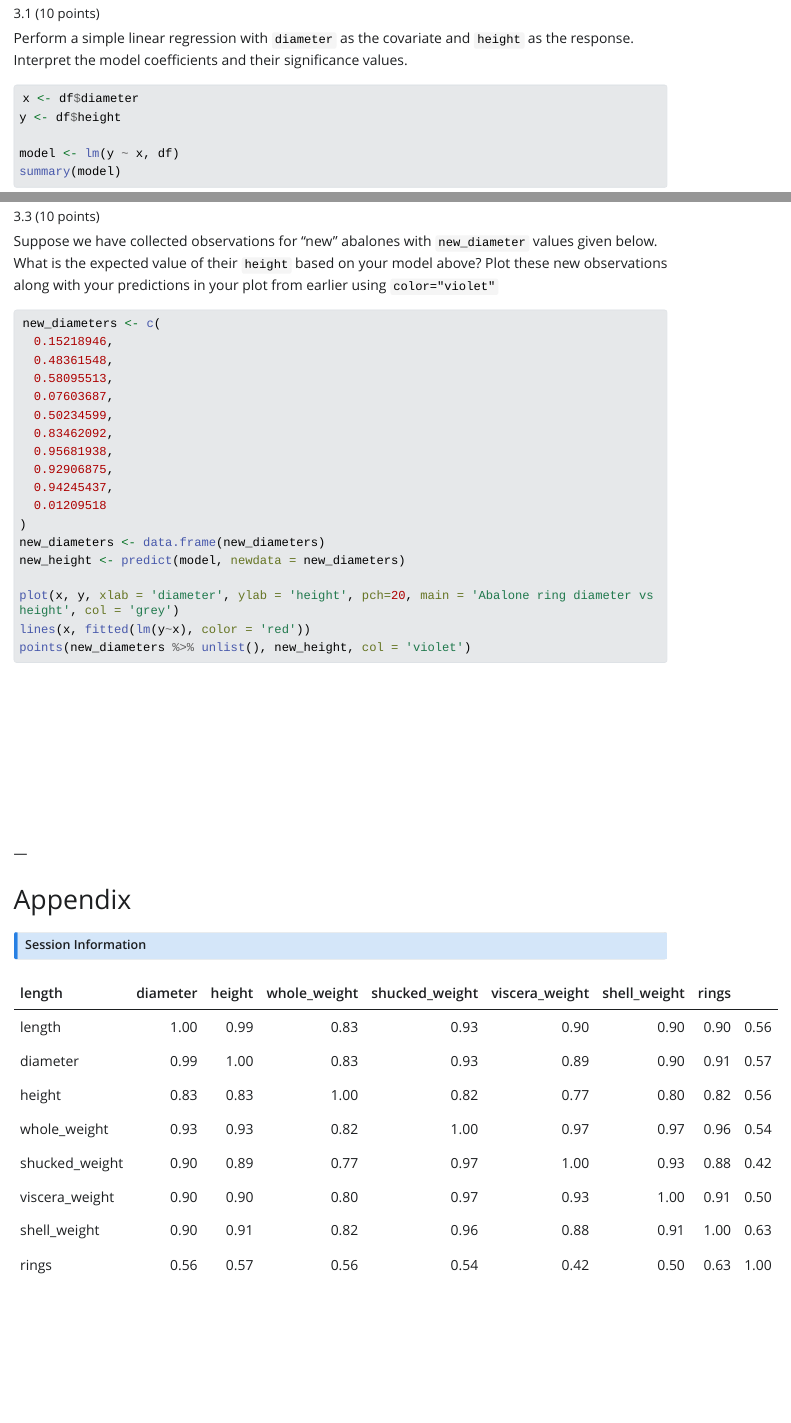
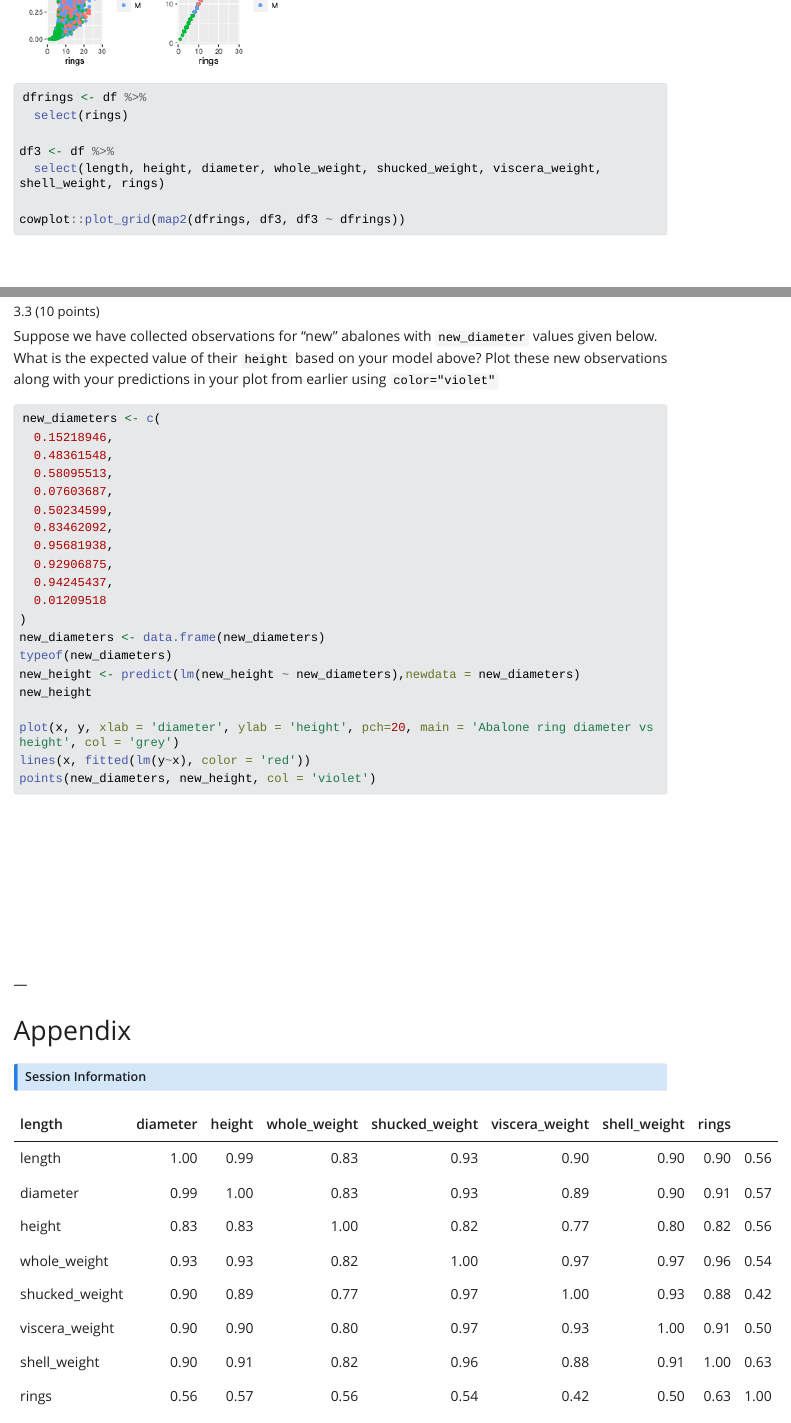
Before and after one commit to psu-stat380/hw-2, a Quarto document (index.qmd): the page in a window 1100 px wide, from 11160 px down before the commit and from 10430 px down after it, and a second part further down, joined at a grey line. The pictures show the output file index.html that the author committed with the source, opened offline; Quarto's library style sheets are replaced by a plain one without menus; long lines of code are wrapped.

Commit message:
tried problem 2.4

````diff
--- a/index.qmd
+++ b/index.qmd
@@ -296,6 +295,13 @@ grid of plots.
 :::
 
 ``` r
+dfrings <- df %>%
+  select(rings)
+
+df3 <- df %>%
+  select(length, height, diameter, whole_weight, shucked_weight, viscera_weight, shell_weight, rings)
+
+cowplot::plot_grid(map2(dfrings, df3, df3 ~ dfrings))
 
 ```
 
@@ -383,12 +389,13 @@ new_diameters <- c(
   0.01209518
 )
 new_diameters <- data.frame(new_diameters)
-new_height <- predict(model, newdata = new_diameters)
+typeof(new_diameters)
+new_height <- predict(lm(new_height ~ new_diameters),newdata = new_diameters)
+new_height
 
 plot(x, y, xlab = 'diameter', ylab = 'height', pch=20, main = 'Abalone ring diameter vs height', col = 'grey')
 lines(x, fitted(lm(y~x), color = 'red'))
-points(new_diameters %>% unlist(), new_height, col = 'violet')
-
+points(new_diameters, new_height, col = 'violet')
 ```
 
 ::: {.hidden unless-format="pdf"}
````
Also changed, not shown: index.html, index.qmd (3 more changed lines).
